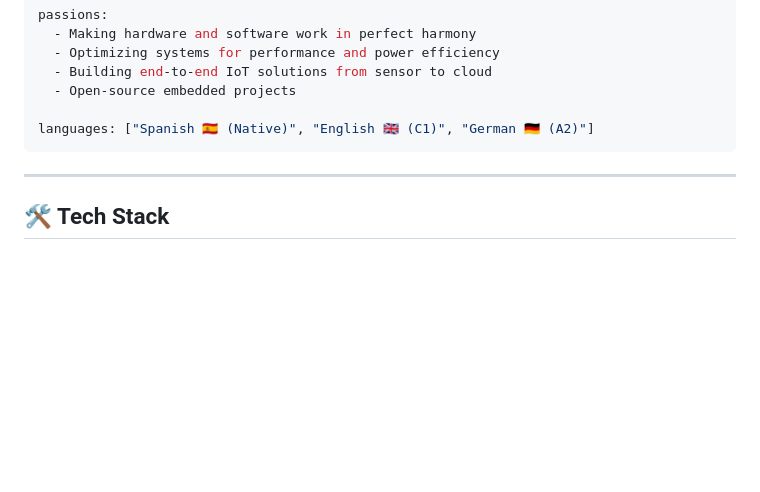
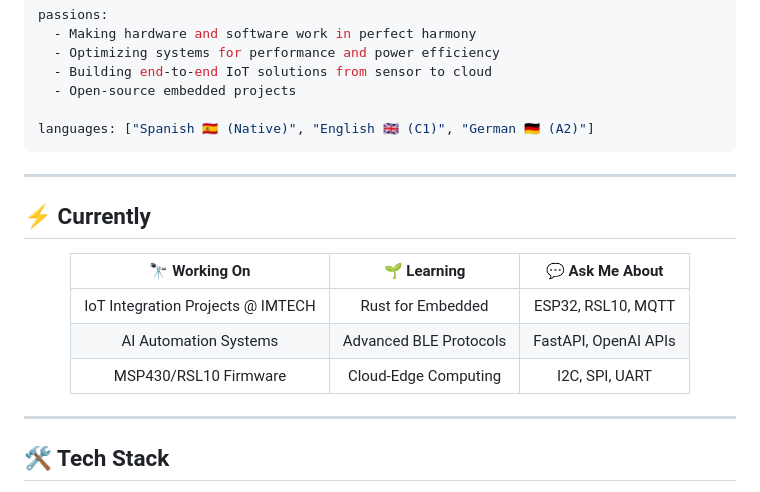
Before and after one commit to surbalo1/surbalo1, a Markdown page: README.md, the part around the change printed below. Rendered like a GitHub page; blank space fills up the shorter version.

Commit message:
✨ Add GitHub Trophies, Profile Summary Cards, Skill Icons, and Currently section

```diff
--- a/README.md
+++ b/README.md
@@ -43,4 +43,18 @@ languages: ["Spanish 🇪🇸 (Native)", "English 🇬🇧 (C1)", "German 🇩
 
 ---
 
+## ⚡ Currently
+
+<div align="center">
+
+| 🔭 Working On | 🌱 Learning | 💬 Ask Me About |
+|:-------------:|:-----------:|:---------------:|
+| IoT Integration Projects @ IMTECH | Rust for Embedded | ESP32, RSL10, MQTT |
+| AI Automation Systems | Advanced BLE Protocols | FastAPI, OpenAI APIs |
+| MSP430/RSL10 Firmware | Cloud-Edge Computing | I2C, SPI, UART |
+
+</div>
+
+---
+
 ## 🛠️ Tech Stack
```
Also changed, not shown: other parts of README.md (+29 -0 lines).
